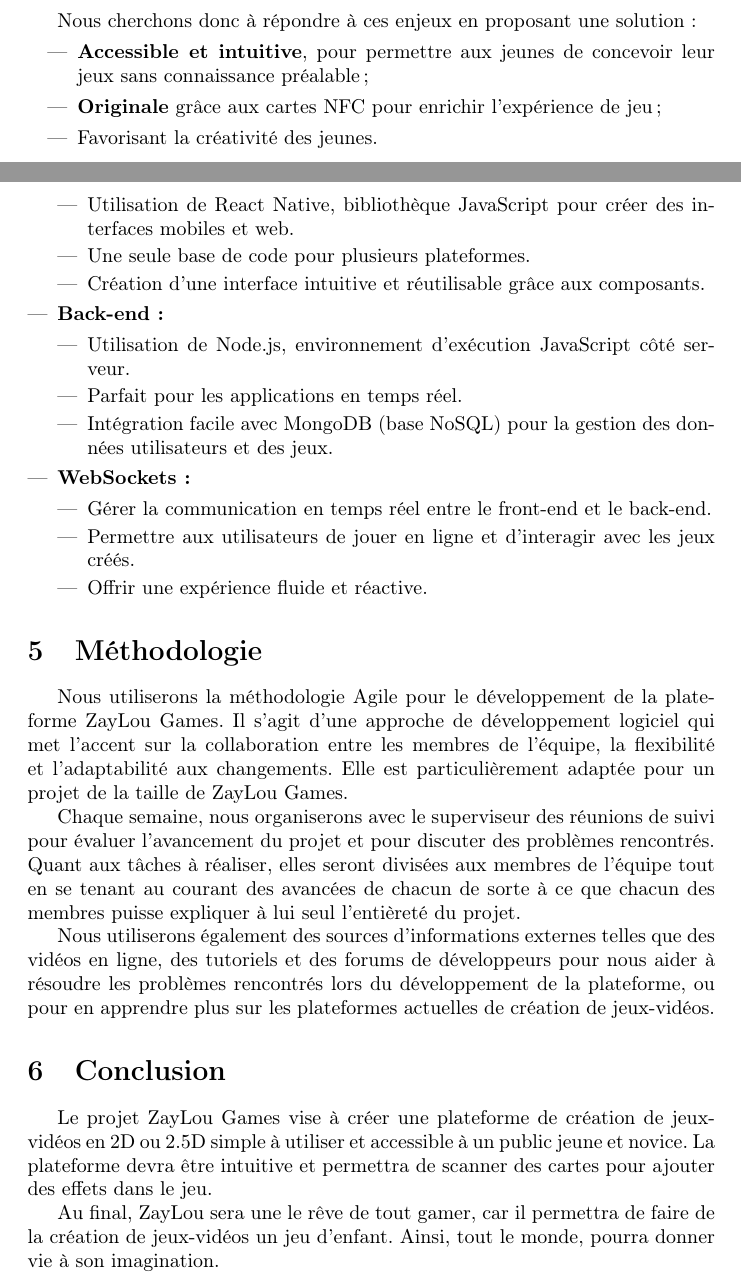
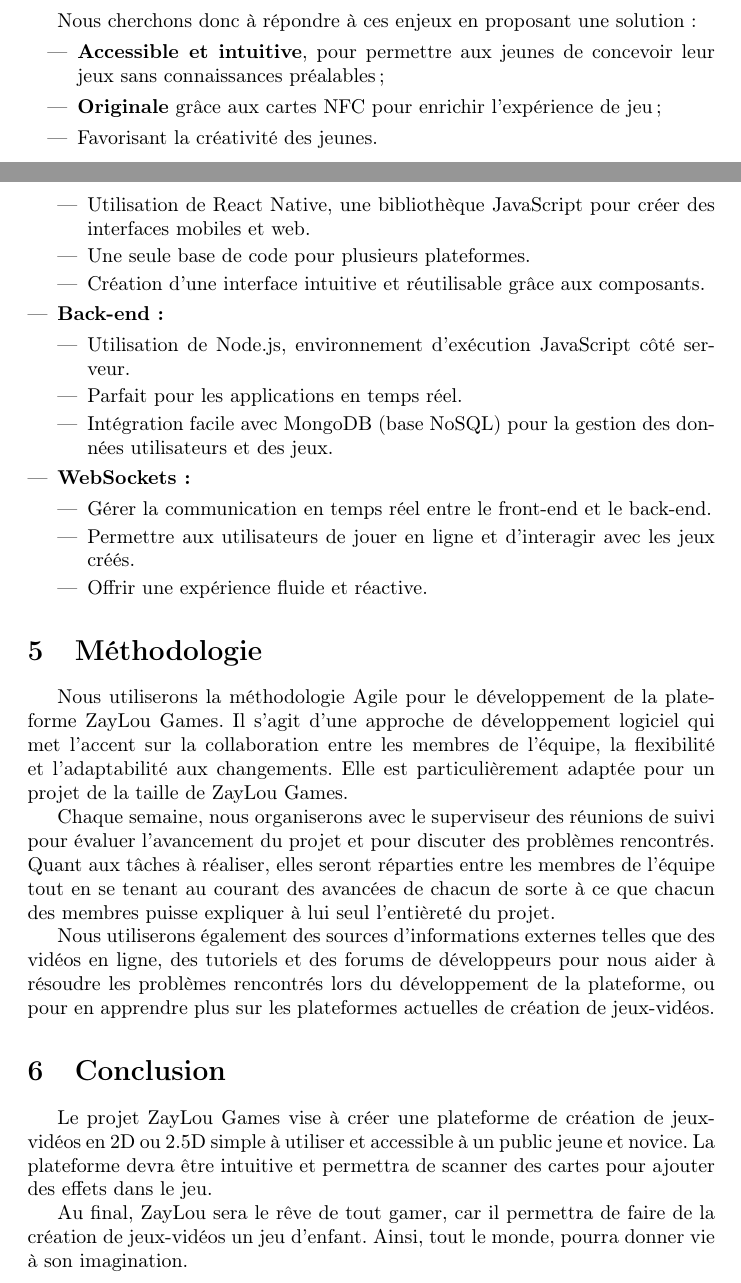
Before and after one commit to Kizoung/ZayLou_games, a LaTeX document (ZayLou_rapport/projet.tex): two parts of pages 2 and 3 of 3, joined at a grey line, cut so that both start at the same text. Compiled offline with pdfLaTeX.

Commit message:
rapport correction orthographique

```diff
--- a/ZayLou_rapport/projet.tex
+++ b/ZayLou_rapport/projet.tex
@@ -60,7 +60,7 @@ Mais elles présentent plusieurs problèmeatiques:
 Nous cherchons donc à répondre à ces enjeux en proposant une solution :
 \begin{itemize}
   \item \textbf{Accessible et intuitive}, pour permettre aux jeunes de concevoir leur jeux sans
-  connaissance préalable;
+  connaissances préalables;
   \item \textbf{Originale} grâce aux cartes NFC pour enrichir l'expérience de jeu;
   \item Favorisant la créativité des jeunes.
 \end{itemize}
@@ -91,7 +91,7 @@ Le développement sera divisé entre :
     \begin{itemize}[leftmargin=1.5em]
       \item \textbf{Front-end :}
         \begin{itemize}[leftmargin=1.5em]
-          \item Utilisation de React Native, bibliothèque JavaScript pour créer des interfaces mobiles et web.
+          \item Utilisation de React Native, une bibliothèque JavaScript pour créer des interfaces mobiles et web.
           \item Une seule base de code pour plusieurs plateformes.
           \item Création d'une interface intuitive et réutilisable grâce aux composants.
         \end{itemize}
@@ -121,7 +121,7 @@ changements. Elle est particulièrement adaptée pour un projet de la taille de
 
 Chaque semaine, nous organiserons avec le superviseur des réunions de suivi pour évaluer
 l'avancement du projet et pour discuter des problèmes rencontrés. Quant aux tâches à réaliser,
-elles seront divisées aux membres de l'équipe tout en se tenant au courant
+elles seront réparties entre les membres de l'équipe tout en se tenant au courant
 des avancées de chacun de sorte à ce que chacun des membres puisse expliquer à lui seul l'entièreté
 du projet.
 
@@ -136,7 +136,7 @@ Le projet ZayLou Games vise à créer une plateforme de création de jeux-vidéo
 simple à utiliser et accessible à un public jeune et novice. La plateforme devra être intuitive
 et permettra de scanner des cartes pour ajouter des effets dans le jeu.
 
-Au final, ZayLou sera une le rêve de tout gamer, car il permettra de faire de la
+Au final, ZayLou sera le rêve de tout gamer, car il permettra de faire de la
 création de jeux-vidéos un jeu d'enfant. Ainsi, tout le monde, pourra donner vie à son
 imagination.
 
```
Also changed, not shown: ZayLou_rapport/projet.pdf, ZayLou_rapport/projet.tex (2 more changed lines), 2 other files.
